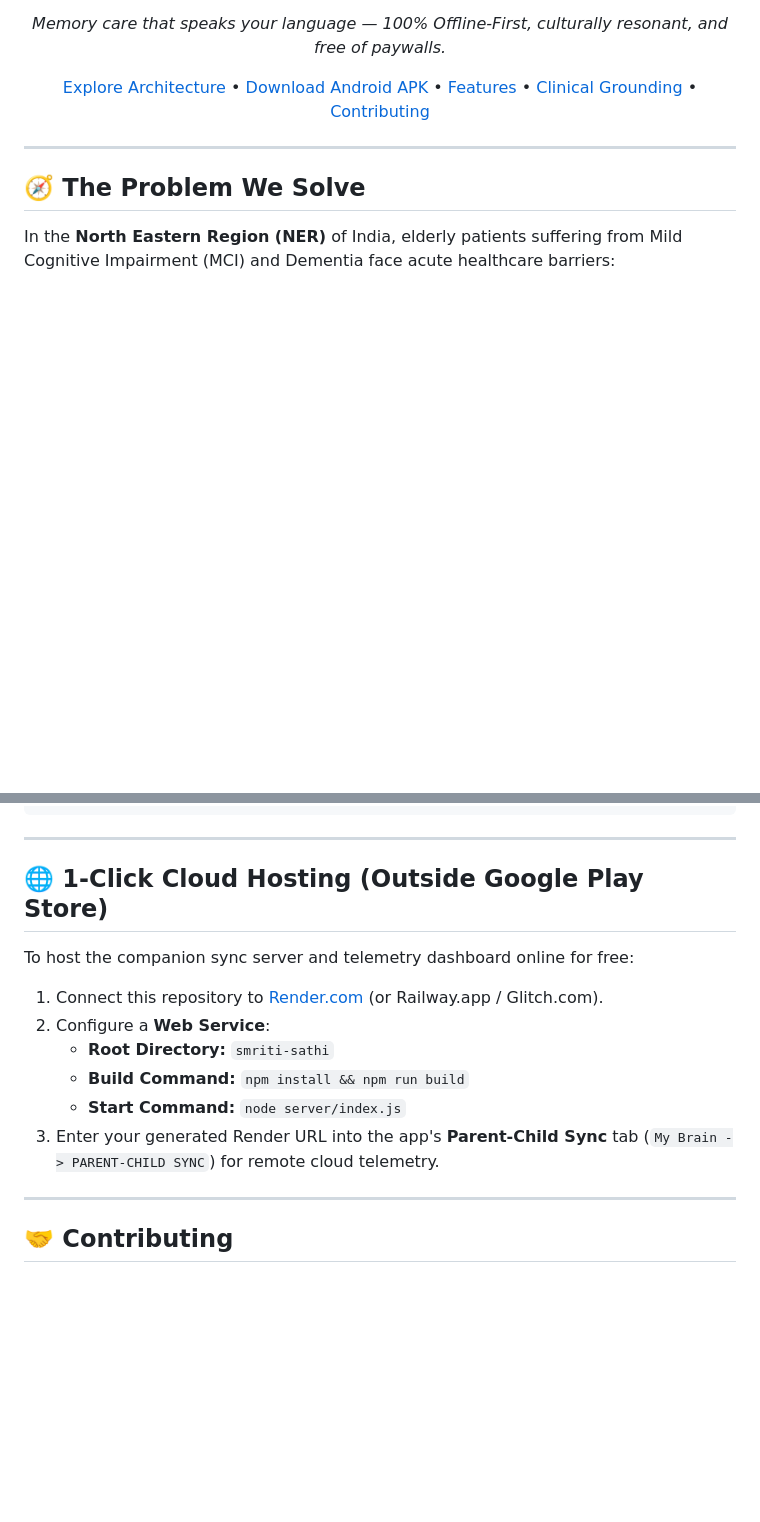
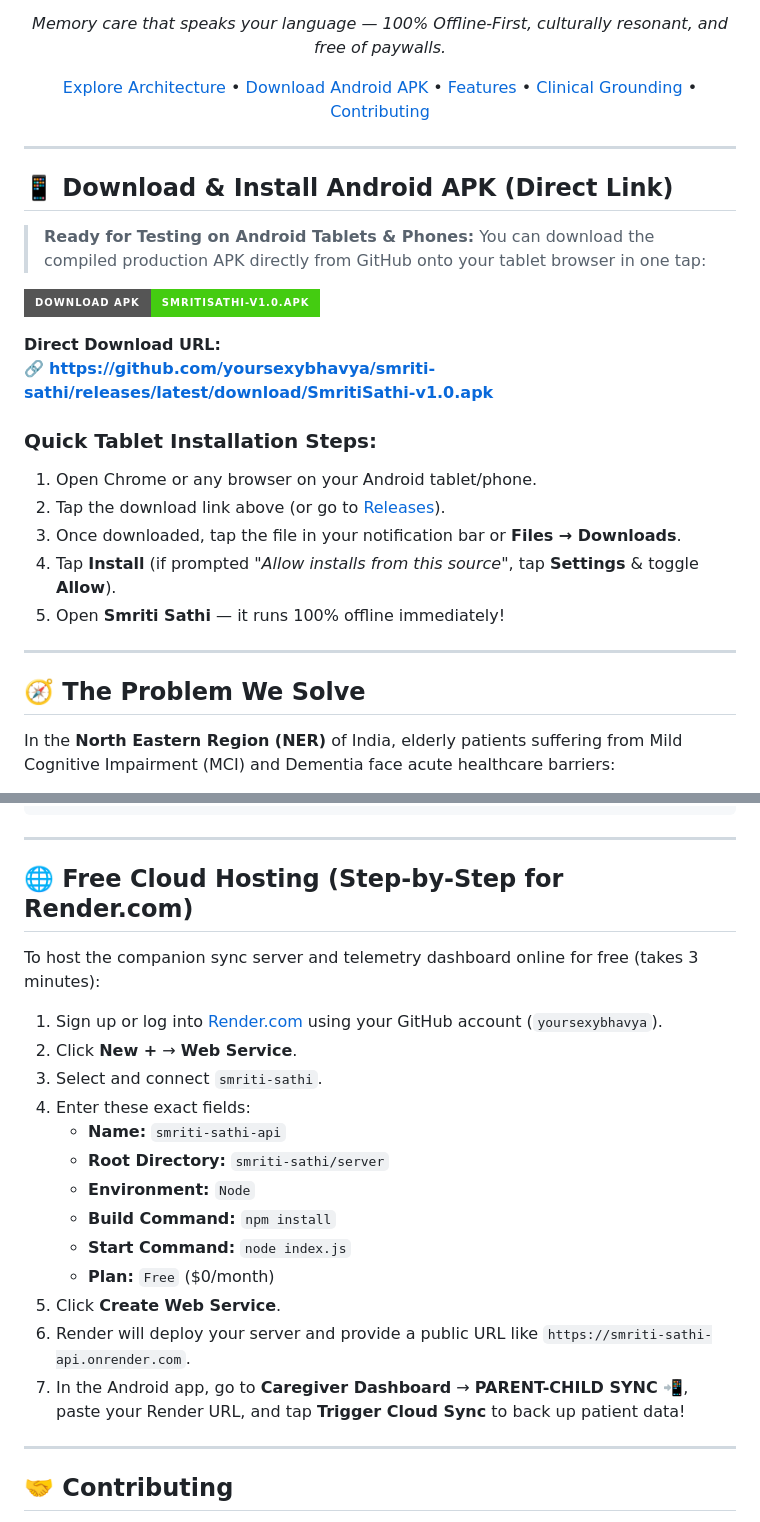
Before and after one commit to yoursexybhavya/smriti-sathi, a Markdown page: README.md, 2 parts joined by grey strips. Drawn GitHub-style; badges without logos; blank space fills up the shorter version.

Commit message:
docs: add direct APK download badge, install guide, and Render hosting instructions

```diff
--- a/README.md
+++ b/README.md
@@ -15,6 +15,25 @@
 [Explore Architecture](#-system-architecture) • [Download Android APK](#-download--install-android-apk) • [Features](#-key-features) • [Clinical Grounding](#-clinical-validation--cst) • [Contributing](#-contributing)
 
 </div>
+
+---
+
+## 📱 Download & Install Android APK (Direct Link)
+
+> **Ready for Testing on Android Tablets & Phones:**
+> You can download the compiled production APK directly from GitHub onto your tablet browser in one tap:
+
+[![Download APK](https://img.shields.io/badge/Download%20APK-SmritiSathi--v1.0.apk-brightgreen?style=for-the-badge&logo=android)](https://github.com/yoursexybhavya/smriti-sathi/releases/latest/download/SmritiSathi-v1.0.apk)
+
+**Direct Download URL:**
+🔗 **[https://github.com/yoursexybhavya/smriti-sathi/releases/latest/download/SmritiSathi-v1.0.apk](https://github.com/yoursexybhavya/smriti-sathi/releases/latest/download/SmritiSathi-v1.0.apk)**
+
+### Quick Tablet Installation Steps:
+1. Open Chrome or any browser on your Android tablet/phone.
+2. Tap the download link above (or go to [Releases](https://github.com/yoursexybhavya/smriti-sathi/releases)).
+3. Once downloaded, tap the file in your notification bar or **Files &rarr; Downloads**.
+4. Tap **Install** (if prompted *"Allow installs from this source"*, tap **Settings** & toggle **Allow**).
+5. Open **Smriti Sathi** — it runs 100% offline immediately!
 
 ---
 
@@ -153,15 +172,22 @@ npm start
 
 ---
 
-## 🌐 1-Click Cloud Hosting (Outside Google Play Store)
+## 🌐 Free Cloud Hosting (Step-by-Step for Render.com)
 
-To host the companion sync server and telemetry dashboard online for free:
-1. Connect this repository to [Render.com](https://render.com) (or Railway.app / Glitch.com).
-2. Configure a **Web Service**:
-   - **Root Directory:** `smriti-sathi`
-   - **Build Command:** `npm install && npm run build`
-   - **Start Command:** `node server/index.js`
-3. Enter your generated Render URL into the app's **Parent-Child Sync** tab (`My Brain -> PARENT-CHILD SYNC`) for remote cloud telemetry.
+To host the companion sync server and telemetry dashboard online for free (takes 3 minutes):
+1. Sign up or log into [Render.com](https://render.com) using your GitHub account (`yoursexybhavya`).
+2. Click **New +** &rarr; **Web Service**.
+3. Select and connect `smriti-sathi`.
+4. Enter these exact fields:
+   - **Name:** `smriti-sathi-api`
+   - **Root Directory:** `smriti-sathi/server`
+   - **Environment:** `Node`
+   - **Build Command:** `npm install`
+   - **Start Command:** `node index.js`
+   - **Plan:** `Free` ($0/month)
+5. Click **Create Web Service**.
+6. Render will deploy your server and provide a public URL like `https://smriti-sathi-api.onrender.com`.
+7. In the Android app, go to **Caregiver Dashboard** &rarr; **PARENT-CHILD SYNC 📲**, paste your Render URL, and tap **Trigger Cloud Sync** to back up patient data!
 
 ---
 
```
